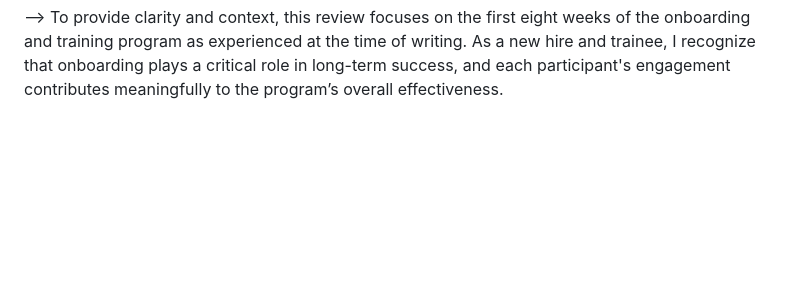
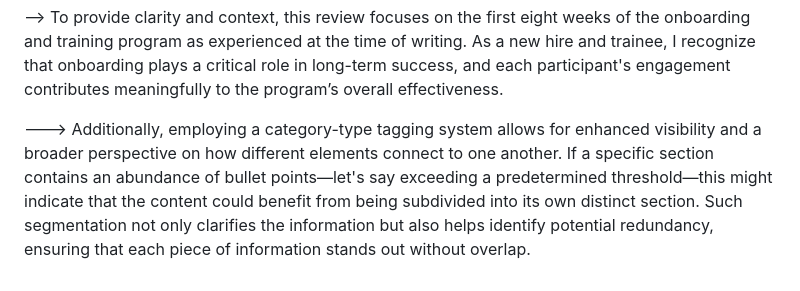
Before and after one commit to gah-code/gilbertoharosite, a Markdown page: file-draft.md, the part around the change. Drawn GitHub-style; blank space fills up the shorter version.

Commit message:
testing notes

```diff
--- a/file-draft.md
+++ b/file-draft.md
@@ -229,3 +229,5 @@ I will conclude with a few final notes and comments on this document, highlighti
 Additionally, one of my biggest pet peeves is when sections are numbered out of order, which is the case for this entire section.
 
 --> To provide clarity and context, this review focuses on the first eight weeks of the onboarding and training program as experienced at the time of writing. As a new hire and trainee, I recognize that onboarding plays a critical role in long-term success, and each participant's engagement contributes meaningfully to the program’s overall effectiveness.
+
+---> Additionally, employing a category-type tagging system allows for enhanced visibility and a broader perspective on how different elements connect to one another. If a specific section contains an abundance of bullet points—let's say exceeding a predetermined threshold—this might indicate that the content could benefit from being subdivided into its own distinct section. Such segmentation not only clarifies the information but also helps identify potential redundancy, ensuring that each piece of information stands out without overlap.
```
